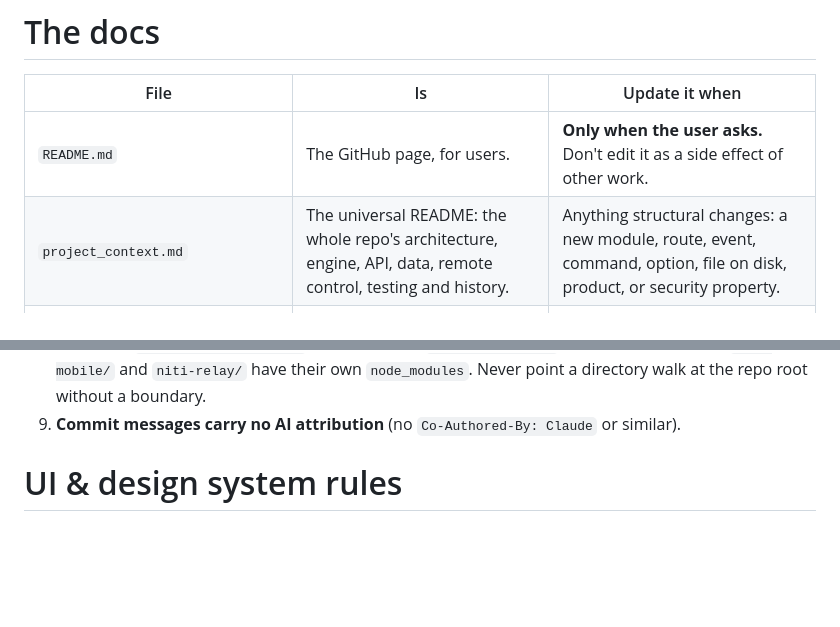
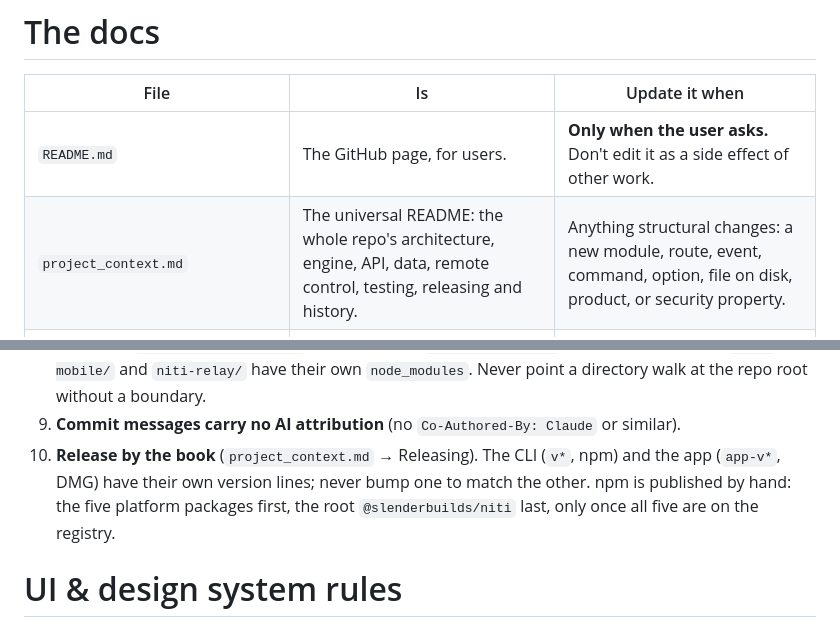
Before and after one commit to slenderongithub/niti, a Markdown page: CLAUDE.md, 2 parts joined by grey strips. Drawn GitHub-style; blank space fills up the shorter version.

```diff
--- a/CLAUDE.md
+++ b/CLAUDE.md
@@ -26,7 +26,7 @@ Shared code is imported, never copied:
 | File | Is | Update it when |
 |---|---|---|
 | `README.md` | The GitHub page, for users. | **Only when the user asks.** Don't edit it as a side effect of other work. |
-| `project_context.md` | The universal README: the whole repo's architecture, engine, API, data, remote control, testing and history. | Anything structural changes: a new module, route, event, command, option, file on disk, product, or security property. |
+| `project_context.md` | The universal README: the whole repo's architecture, engine, API, data, remote control, testing, releasing and history. | Anything structural changes: a new module, route, event, command, option, file on disk, product, or security property. |
 | `tui/README.md`, `niti-app/README.md`, `niti-mobile/README.md`, `niti-relay/README.md` | Each product's own README: what it does, how to run and check it, its layout. | That product's features, keys, commands, run or check steps change. |
 | `CLAUDE.md` (this) | The rules. | A rule changes or a new one is learned. |
 
@@ -73,6 +73,10 @@ A doc change belongs in the same commit as the change it describes. `README.md`,
    `niti-mobile/` and `niti-relay/` have their own `node_modules`. Never point a directory walk at the
    repo root without a boundary.
 9. **Commit messages carry no AI attribution** (no `Co-Authored-By: Claude` or similar).
+10. **Release by the book** (`project_context.md` → Releasing). The CLI (`v*`, npm) and the app
+    (`app-v*`, DMG) have their own version lines; never bump one to match the other. npm is published
+    by hand: the five platform packages first, the root `@slenderbuilds/niti` last, only once all five
+    are on the registry.
 
 # UI & design system rules
 
```
Also changed, not shown: project_context.md (+43 -0 lines).
